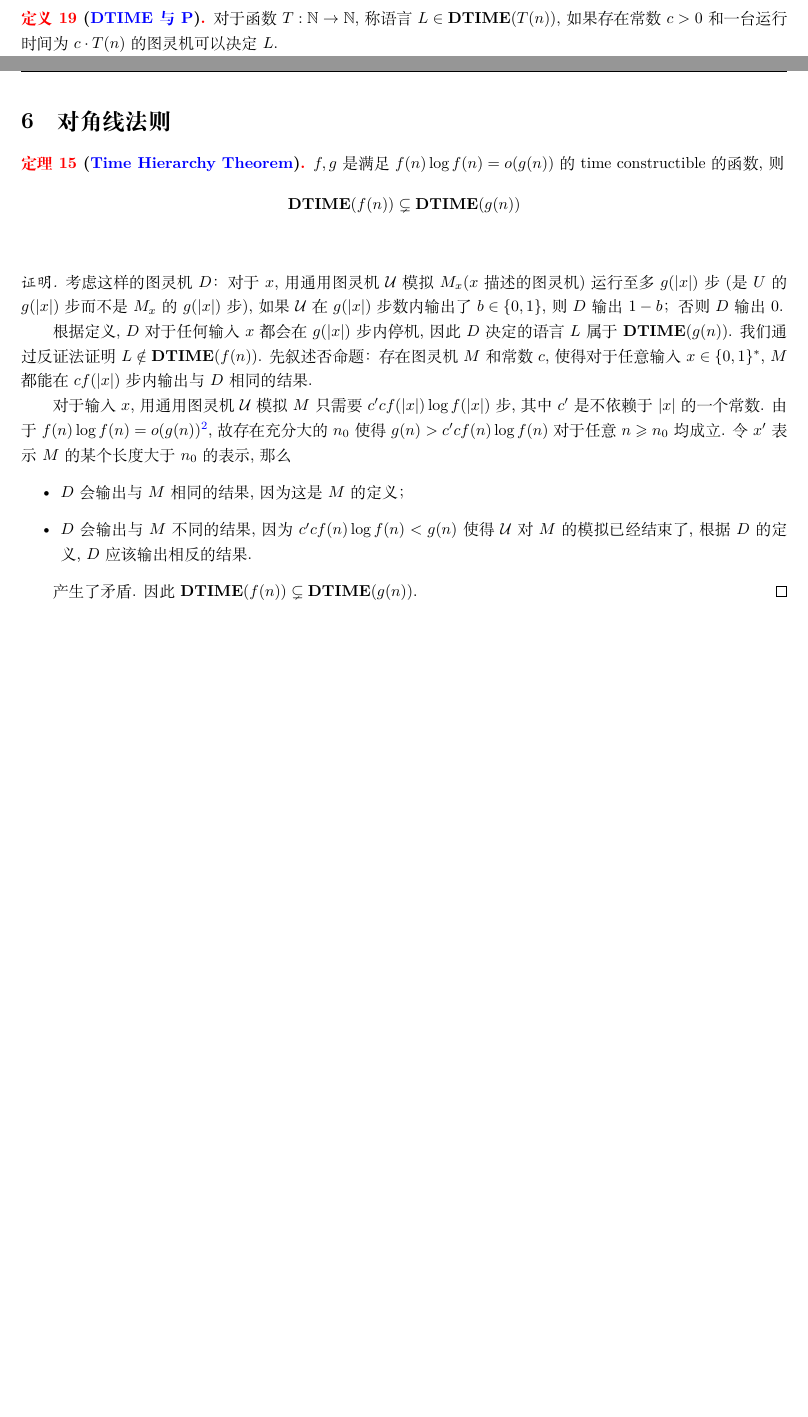
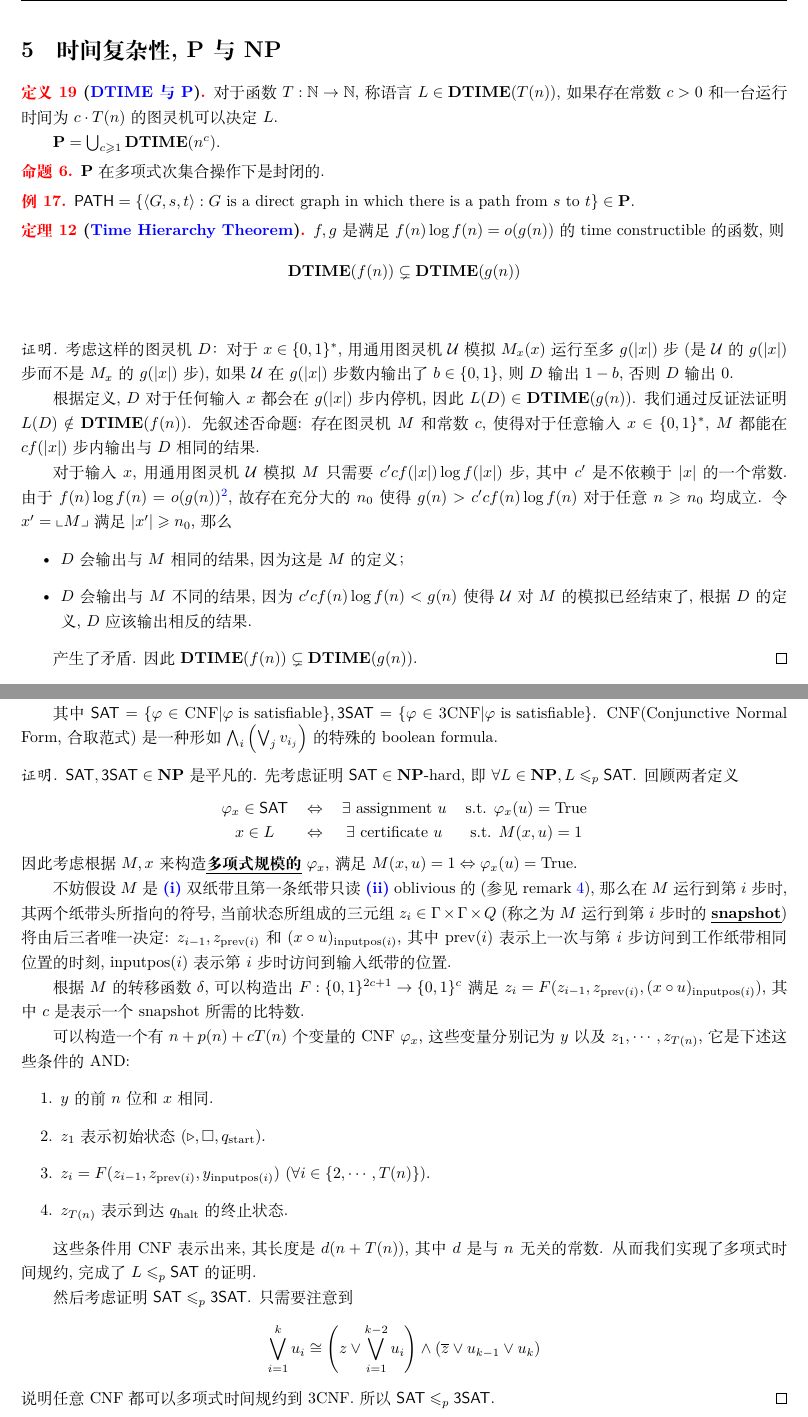
Before and after one commit to zusuyu/Lecture-Notes, a LaTeX document (tcs/notes/notes.tex): two parts of pages 12 and 14 of 16 before the commit and two parts of pages 11 and 12 of 15 after it, joined at a grey line, cut at the place of the change, the shorter picture padded with empty space. The pictures show the PDF file tcs/notes/notes.pdf that the author committed with the source.

Commit message:
0325commit

```diff
--- a/tcs/notes/notes.tex
+++ b/tcs/notes/notes.tex
@@ -600,7 +598,19 @@
 \newpage
-
+\section{时间复杂性, \P 与 \NP}
 \begin{definition}[\DTIME 与 \P]
 	对于函数$T: \mathbb N \to \mathbb N$, 称语言$L \in \DTIME(T(n))$, 如果存在常数$c > 0$和一台运行时间为$c \cdot T(n)$的图灵机可以决定$L$.
 
 	$\P = \bigcup_{c \ge 1}\DTIME(n^c)$.
 \end{definition}
+\begin{proposition}
+	$\P$ 在多项式次集合操作下是封闭的.
+\end{proposition}
+\begin{example}
+	$\textsf{PATH} = \{ \langle G, s, t\rangle : G \textrm{ is a direct graph in which there is a path from }s \textrm{ to } t\} \in \P.$
+\end{example}
+\begin{theorem}[Time Hierarchy Theorem]
+	$f, g$是满足$f(n) \log f(n) = o(g(n))$的time constructible的函数, 则
+	$$\DTIME(f(n)) \subsetneq \DTIME(g(n))$$
+	\label{time_hierarchy_thm}
+\end{theorem}
+\begin{proof}
@@ -609,15 +622,21 @@
+	\begin{itemize}
+		\item $D$会输出与$M$相同的结果, 因为这是$M$的定义；
+		\item $D$会输出与$M$不同的结果, 因为$c'cf(n)\log f(n) < g(n)$使得$\mathcal U$对$M$的模拟已经结束了, 根据$D$的定义, $D$应该输出相反的结果.
+	\end{itemize}
 
-\newpage
-\section{NP 与 NP-complete}
-
+	产生了矛盾. 因此$\DTIME(f(n)) \subsetneq \DTIME(g(n))$.
+\end{proof}
 \begin{definition}[\NP]
-	语言$L \subseteq \{0, 1\}^*$属于\NP, 如果存在一个多项式$p: \mathbb N \to \mathbb N$和一个多项式时间图灵机$M$(称其为$L$的\obj{verifier})使得对于任意的$x \in \{0, 1\}^*$, 都有
+	称语言$L \subseteq \{0, 1\}^*$属于\NP, 如果存在一个多项式$p: \mathbb N \to \mathbb N$和一个多项式时间图灵机$M$(称其为$L$的\obj{verifier})使得对于任意的$x \in \{0, 1\}^*$, 都有
 	$$x \in L \Leftrightarrow \exists u \in \{0, 1\}^{p(|x|)}, M(x, u) = 1$$
 	如果$x \in L$与$u \in \{0, 1\}^{p(|x|)}$满足$M(x, u) = 1$, 则称$u$是$x$的一个\obj{certificate}.
 \end{definition}
 \begin{proposition}
 	定义$\EXP = \bigcup_{c > 1} \DTIME(2^{n^c})$, 则$\P \subseteq \NP \subseteq \EXP$.
 \end{proposition}
+\begin{remark}
+	根据 Time Hierarchy Theorem 我们知道 $\P \subsetneq \EXP$, 因此 $\P \subsetneq \NP$ 与 $\NP \subsetneq \EXP$ 至少一者为真.
+\end{remark}
 \begin{definition}[非确定图灵机与\NTIME]
 	非确定图灵机(Nondeterministic Turing Machine, NDTM)是有两个转移函数$\delta_0, \delta_1$和一个特定状态$q_{\text{accept}}$的图灵机$M$, 每步转移时, 可以任意选择遵从某一个转移函数. 对于输入$x$, 称$M(x) = 1$当且仅当存在一个选择序列可以使$M$到达$q_{\text{accept}}$状态, 否则——任意选择序列都无法在停机前到达$q_{\text{accept}}$——就认为$M(x) = 0$. 称$M$的运行时间为$T(n)$, 如果对于任意输入$x \in \{0, 1\}^*$以及任意的选择序列, $M$都会在$T(|x|)$步内到达$q_{\text{accept}}$或者$q_{\text{halt}}$.
 
@@ -635 +652,2 @@
 
+\begin{definition}[多项式时间规约, \NP-hard 与 \NP-complete]
@@ -647,22 +666,32 @@
-\end{theorem}
+	$\textsf{SAT}, \textsf{3SAT} \in $ \NP-complete.
 
-\newpage
-\section{对角线法则}
-\begin{theorem}[Time Hierarchy Theorem]
-	$f, g$是满足$f(n) \log f(n) = o(g(n))$的time constructible的函数, 则
-	$$\DTIME(f(n)) \subsetneq \DTIME(g(n))$$
-	\label{time_hierarchy_thm}
+	其中 $\textsf{SAT} = \{\varphi \in \text{CNF} | \varphi \text{ is satisfiable}\}, \textsf{3SAT} = \{\varphi \in 3\text{CNF} | \varphi \text{ is satisfiable}\}$. CNF(Conjunctive Normal Form, 合取范式)是一种形如 $\bigwedge_i\left(\bigvee_j v_{i_j}\right)$ 的特殊的 boolean formula.
 \end{theorem}
 \begin{proof}
-	考虑这样的图灵机$D$：对于$x$, 用通用图灵机$\mathcal{U}$模拟$M_x$($x$描述的图灵机)运行至多$g(|x|)$步(是$U$的$g(|x|)$步而不是$M_x$的$g(|x|)$步), 如果$\mathcal{U}$在$g(|x|)$步数内输出了$b \in \{0, 1\}$, 则$D$输出$1-b$；否则$D$输出$0$.
+	$\textsf{SAT}, \textsf{3SAT} \in \NP$ 是平凡的. 先考虑证明 $\textsf{SAT} \in \NP$-hard, 即 $\forall L \in \NP, L \le_p \textsf{SAT}$. 回顾两者定义
+	\begin{center}
+		\begin{tabular}{cccc}
+			$\varphi_x \in \textsf{SAT}$ & $\Leftrightarrow$ & $\exists$ assignment $u$ & s.t. $\varphi_x(u) = \text{True}$\\
+			$x \in L$ & $\Leftrightarrow$ & $\exists$ certificate $u$ & s.t. $M(x, u) = 1$\\
+		\end{tabular}
+	\end{center}
+	因此考虑根据 $M, x$ 来构造\obj{多项式规模的} $\varphi_x$, 满足 $M(x, u) = 1 \Leftrightarrow \varphi_x(u) = \text{True}$.
 
-	根据定义, $D$对于任何输入$x$都会在$g(|x|)$步内停机, 因此$D$决定的语言$L$属于$\DTIME(g(n))$. 我们通过反证法证明$L \notin \DTIME(f(n))$. 先叙述否命题：存在图灵机$M$和常数$c$, 使得对于任意输入$x \in \{0, 1\}^*$, $M$都能在$cf(|x|)$步内输出与$D$相同的结果.
+	不妨假设 $M$ 是 \num{i} 双纸带且第一条纸带只读 \num{ii} oblivious 的(参见\cref{oblivious}), 那么在$M$运行到第 $i$ 步时, 其两个纸带头所指向的符号, 当前状态所组成的三元组 $z_i \in \Gamma \times \Gamma \times Q$ (称之为 $M$ 运行到第 $i$ 步时的 \obj{snapshot})将由后三者唯一决定: $z_{i-1}, z_{\text{prev}(i)}$ 和 $(x \circ u)_{\text{inputpos}(i)}$, 其中 $\text{prev}(i)$ 表示上一次与第$i$步访问到工作纸带相同位置的时刻, $\text{inputpos}(i)$ 表示第 $i$ 步时访问到输入纸带的位置.
 
-	对于输入$x$, 用通用图灵机$\mathcal{U}$模拟$M$只需要$c'cf(|x|)\log f(|x|)$步, 其中$c'$是不依赖于$|x|$的一个常数. 由于$f(n) \log f(n) = o(g(n))$\footnote{little-$o$不能替换成big-$O$, 我只能说懂的都懂. }, 故存在充分大的$n_0$使得$g(n) > c'cf(n) \log f(n)$对于任意$n \ge n_0$均成立. 令$x'$表示$M$的某个长度大于$n_0$的表示, 那么
-	\begin{itemize}
-		\item $D$会输出与$M$相同的结果, 因为这是$M$的定义；
-		\item $D$会输出与$M$不同的结果, 因为$c'cf(n)\log f(n) < g(n)$使得$\mathcal U$对$M$的模拟已经结束了, 根据$D$的定义, $D$应该输出相反的结果.
-	\end{itemize}
+	根据 $M$ 的转移函数 $\delta$, 可以构造出 $F: \{0, 1\}^{2c+1} \to \{0, 1\}^c$ 满足 $z_i = F(z_{i-1}, z_{\text{prev}(i)}, (x \circ u)_{\text{inputpos}(i)})$, 其中 $c$ 是表示一个 snapshot 所需的比特数.
 
-	产生了矛盾. 因此$\DTIME(f(n)) \subsetneq \DTIME(g(n))$.
+	可以构造一个有 $n + p(n) + cT(n)$ 个变量的 CNF $\varphi_x$, 这些变量分别记为 $y$ 以及 $z_1, \cdots, z_{T(n)}$, 它是下述这些条件的 AND:
+	\begin{enumerate}
+		\item $y$ 的前 $n$ 位和 $x$ 相同.
+		\item $z_1$ 表示初始状态 $(\triangleright, \Box, q_{\text{start}})$.
+		\item $z_i = F(z_{i-1}, z_{\text{prev}(i)}, y_{\text{inputpos}(i)}) \ (\forall i \in \{2, \cdots, T(n)\})$.
+		\item $z_{T(n)}$ 表示到达 $q_{\text{halt}}$ 的终止状态.
+	\end{enumerate}
+
+	这些条件用 CNF 表示出来, 其长度是 $d(n + T(n))$, 其中 $d$ 是与 $n$ 无关的常数. 从而我们实现了多项式时间规约, 完成了 $L \le_p \textsf{SAT}$ 的证明.
+
+	然后考虑证明 $\textsf{SAT} \le_p \textsf{3SAT}$. 只需要注意到
+	$$\bigvee_{i=1}^{k}u_i \cong \left(z \vee \bigvee_{i=1}^{k-2}u_i\right) \wedge (\overline{z} \vee u_{k-1} \vee u_{k})$$
+	说明任意 CNF 都可以多项式时间规约到 3CNF. 所以 $\textsf{SAT} \le_p \textsf{3SAT}$.
 \end{proof}
```
Also changed, not shown: tcs/notes/notes.pdf, tcs/notes/notes.tex (24 more changed lines).
